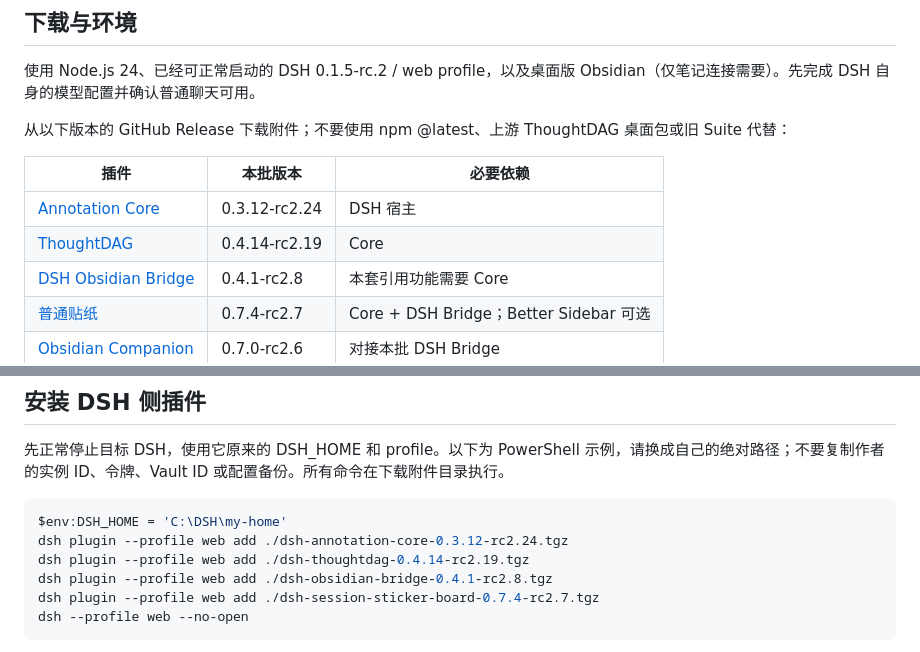
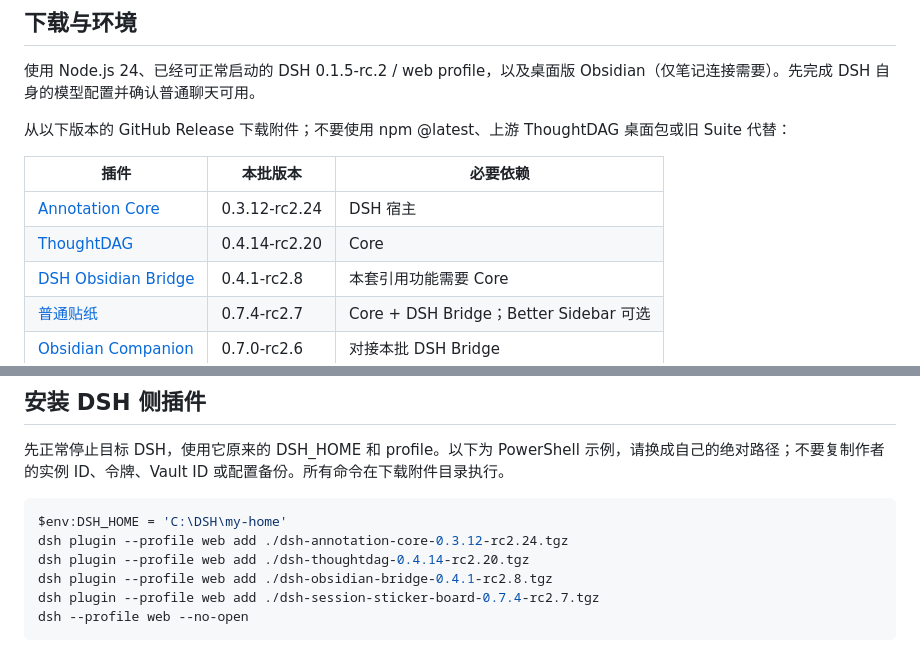
Before and after one commit to linmu115/dsh-obsidian-bridge, a Markdown page: docs/INSTALL.md, 2 parts joined by grey strips. GitHub-like rendering.

Commit message:
docs: track ThoughtDAG 0.4.14-rc2.20 in the installation guide

````diff
--- a/docs/INSTALL.md
+++ b/docs/INSTALL.md
@@ -11,7 +11,7 @@
 | 插件 | 本批版本 | 必要依赖 |
 |---|---|---|
 | [Annotation Core](https://github.com/linmu115/dsh-annotation-core/releases/tag/v0.3.12-rc2.24) | 0.3.12-rc2.24 | DSH 宿主 |
-| [ThoughtDAG](https://github.com/linmu115/thoughtdag/releases/tag/dsh-v0.4.14-rc2.19) | 0.4.14-rc2.19 | Core |
+| [ThoughtDAG](https://github.com/linmu115/thoughtdag/releases/tag/dsh-v0.4.14-rc2.20) | 0.4.14-rc2.20 | Core |
 | [DSH Obsidian Bridge](https://github.com/linmu115/dsh-obsidian-bridge/releases/tag/v0.4.1-rc2.8) | 0.4.1-rc2.8 | 本套引用功能需要 Core |
 | [普通贴纸](https://github.com/linmu115/dsh-session-sticker-board/releases/tag/v0.7.4-rc2.7) | 0.7.4-rc2.7 | Core + DSH Bridge；Better Sidebar 可选 |
 | [Obsidian Companion](https://github.com/linmu115/obsidian-deepharness-bridge/releases/tag/v0.7.0-rc2.6) | 0.7.0-rc2.6 | 对接本批 DSH Bridge |
@@ -25,7 +25,7 @@
 ```powershell
 $env:DSH_HOME = 'C:\DSH\my-home'
 dsh plugin --profile web add ./dsh-annotation-core-0.3.12-rc2.24.tgz
-dsh plugin --profile web add ./dsh-thoughtdag-0.4.14-rc2.19.tgz
+dsh plugin --profile web add ./dsh-thoughtdag-0.4.14-rc2.20.tgz
 dsh plugin --profile web add ./dsh-obsidian-bridge-0.4.1-rc2.8.tgz
 dsh plugin --profile web add ./dsh-session-sticker-board-0.7.4-rc2.7.tgz
 dsh --profile web --no-open
````
